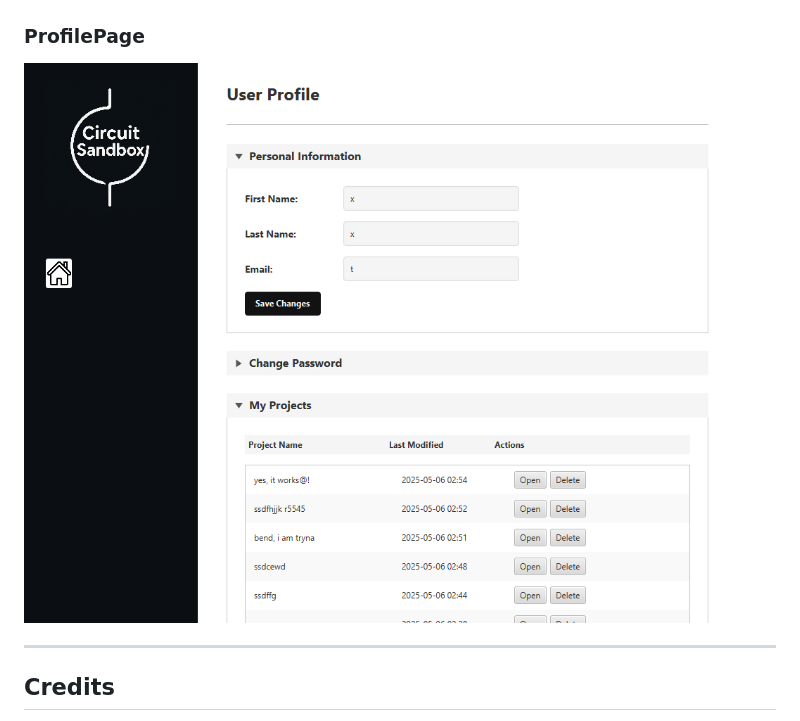
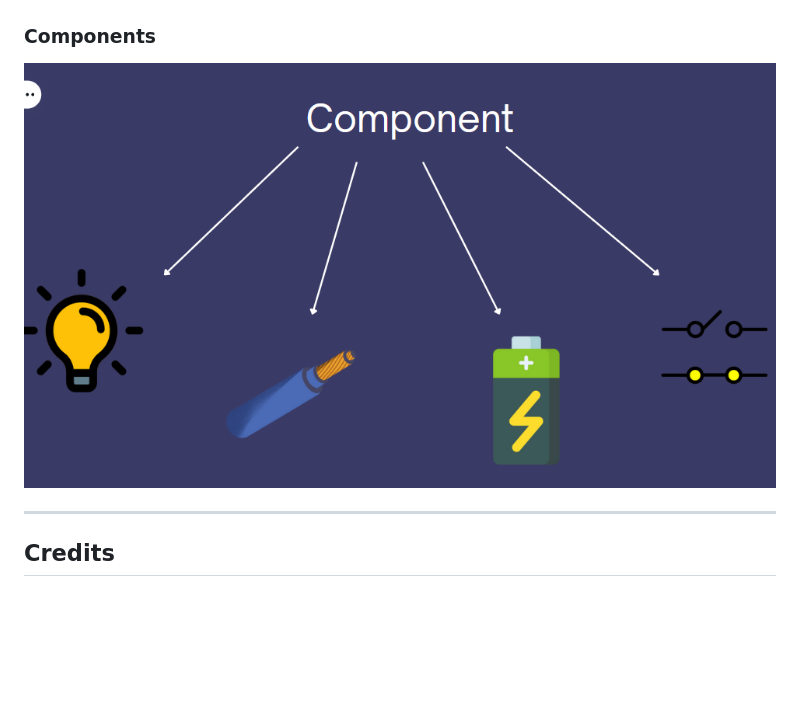
Before and after one commit to kkconaty23/CSC311-Circuit-Project, a Markdown page: README.md, the part around the change. Drawn GitHub-style; blank space fills up the shorter version.

```diff
--- a/README.md
+++ b/README.md
@@ -128,8 +128,9 @@ CREATE TABLE IF NOT EXISTS projects (
 ### ProfilePage
 ![Circuit Editor](docs/images/profile-image.png)
 
-### ProfilePage
-![Circuit Editor](docs/images/profile-image.png)
+### Components
+![Circuit Editor](docs/images/structure.png)
+
 
 ---
 
```
